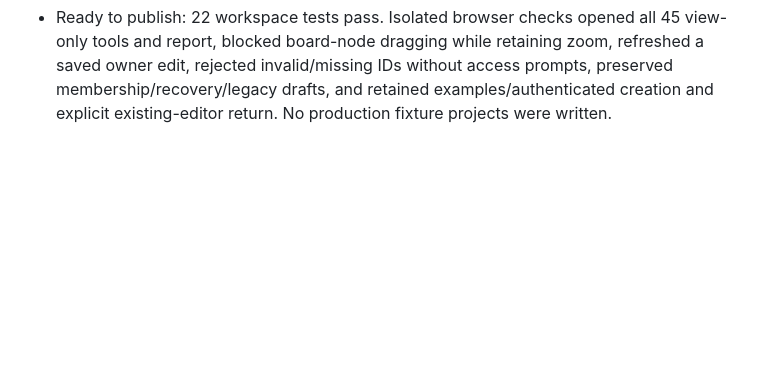
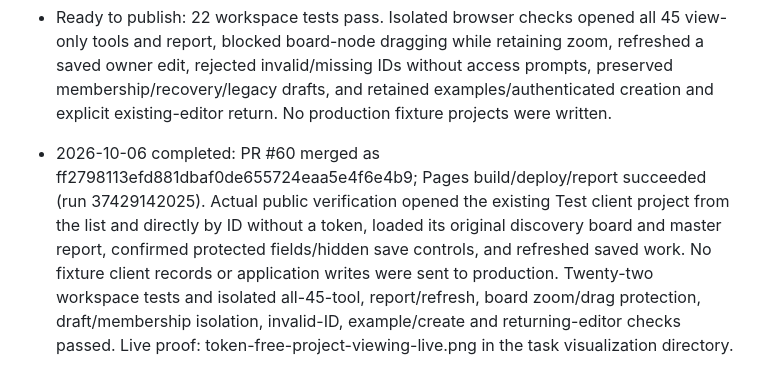
Before and after one commit to emmayg0722/AoA, a Markdown page: project-workspace/CURRENT.md, the part around the change. Rendered like a GitHub page; blank space fills up the shorter version.

Commit message:
Record live project viewing verification (#61)

```diff
--- a/project-workspace/CURRENT.md
+++ b/project-workspace/CURRENT.md
@@ -33,3 +33,5 @@
 - Implemented token-free ID/list viewing, immutable raw file loading and explicit refresh. All 45 tool frames and report passed the isolated browser checks with protected storage and unchanged membership/journals; 22 workspace tests pass. Board zoom is retained while node movement is blocked. Added an explicit editor return path so existing-project editing remains available after reload.
 
 - Ready to publish: 22 workspace tests pass. Isolated browser checks opened all 45 view-only tools and report, blocked board-node dragging while retaining zoom, refreshed a saved owner edit, rejected invalid/missing IDs without access prompts, preserved membership/recovery/legacy drafts, and retained examples/authenticated creation and explicit existing-editor return. No production fixture projects were written.
+
+- 2026-10-06 completed: PR #60 merged as ff2798113efd881dbaf0de655724eaa5e4f6e4b9; Pages build/deploy/report succeeded (run 37429142025). Actual public verification opened the existing Test client project from the list and directly by ID without a token, loaded its original discovery board and master report, confirmed protected fields/hidden save controls, and refreshed saved work. No fixture client records or application writes were sent to production. Twenty-two workspace tests and isolated all-45-tool, report/refresh, board zoom/drag protection, draft/membership isolation, invalid-ID, example/create and returning-editor checks passed. Live proof: token-free-project-viewing-live.png in the task visualization directory.
```
